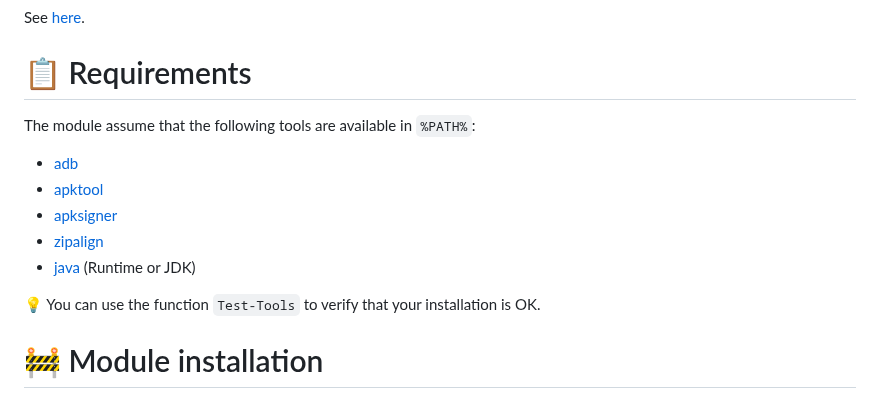
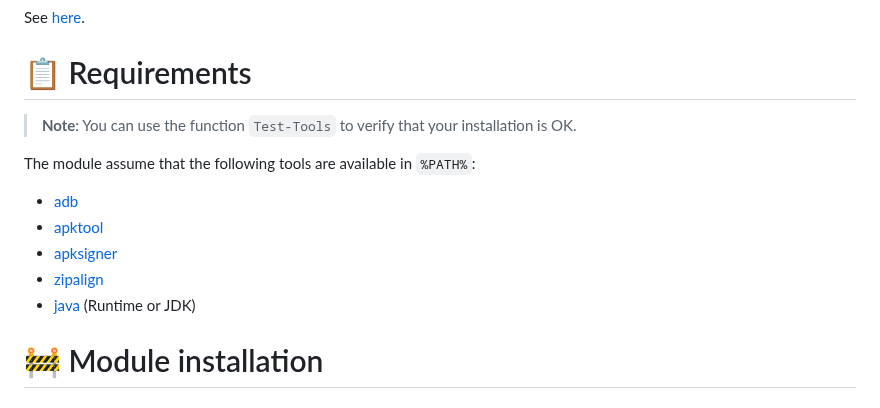
Before and after one commit to righettod/powershell-android-utils, a Markdown page: README.md, the part around the change. Drawn GitHub-style.

```diff
--- a/README.md
+++ b/README.md
@@ -18,6 +18,8 @@ See [here](https://righettod.github.io/powershell-android-utils/).
 
 # 📋 Requirements
 
+> **Note**: You can use the function `Test-Tools` to verify that your installation is OK.
+
 The module assume that the following tools are available in `%PATH%`:
 
 * [adb](https://developer.android.com/studio/command-line/adb)
@@ -25,8 +27,6 @@ The module assume that the following tools are available in `%PATH%`:
 * [apksigner](https://developer.android.com/studio/command-line/apksigner)
 * [zipalign](https://developer.android.com/studio/command-line/zipalign)
 * [java](https://adoptopenjdk.net) (Runtime or JDK)
-
-💡 You can use the function `Test-Tools` to verify that your installation is OK.
 
 # 🚧 Module installation
 
```
